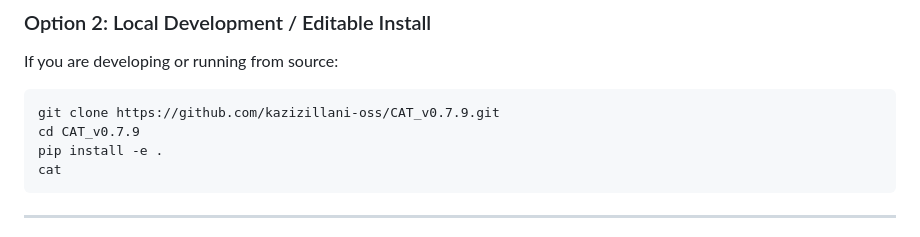
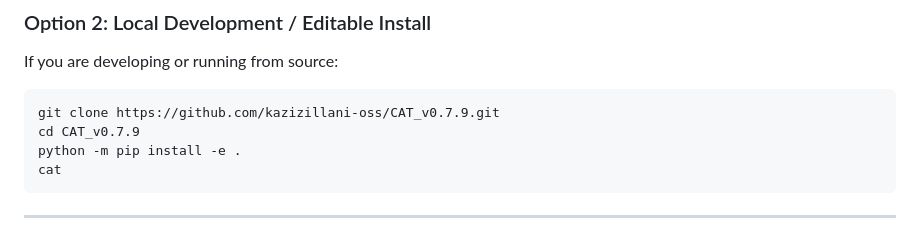
Before and after one commit to kazizillani-oss/CAT_v0.7.9, a Markdown page: README.md, the part around the change. GitHub-like rendering.

````diff
--- a/README.md
+++ b/README.md
@@ -44,7 +44,7 @@ If you are developing or running from source:
 ```bash
 git clone https://github.com/kazizillani-oss/CAT_v0.7.9.git
 cd CAT_v0.7.9
-pip install -e .
+python -m pip install -e .
 cat
 ```
 
````
